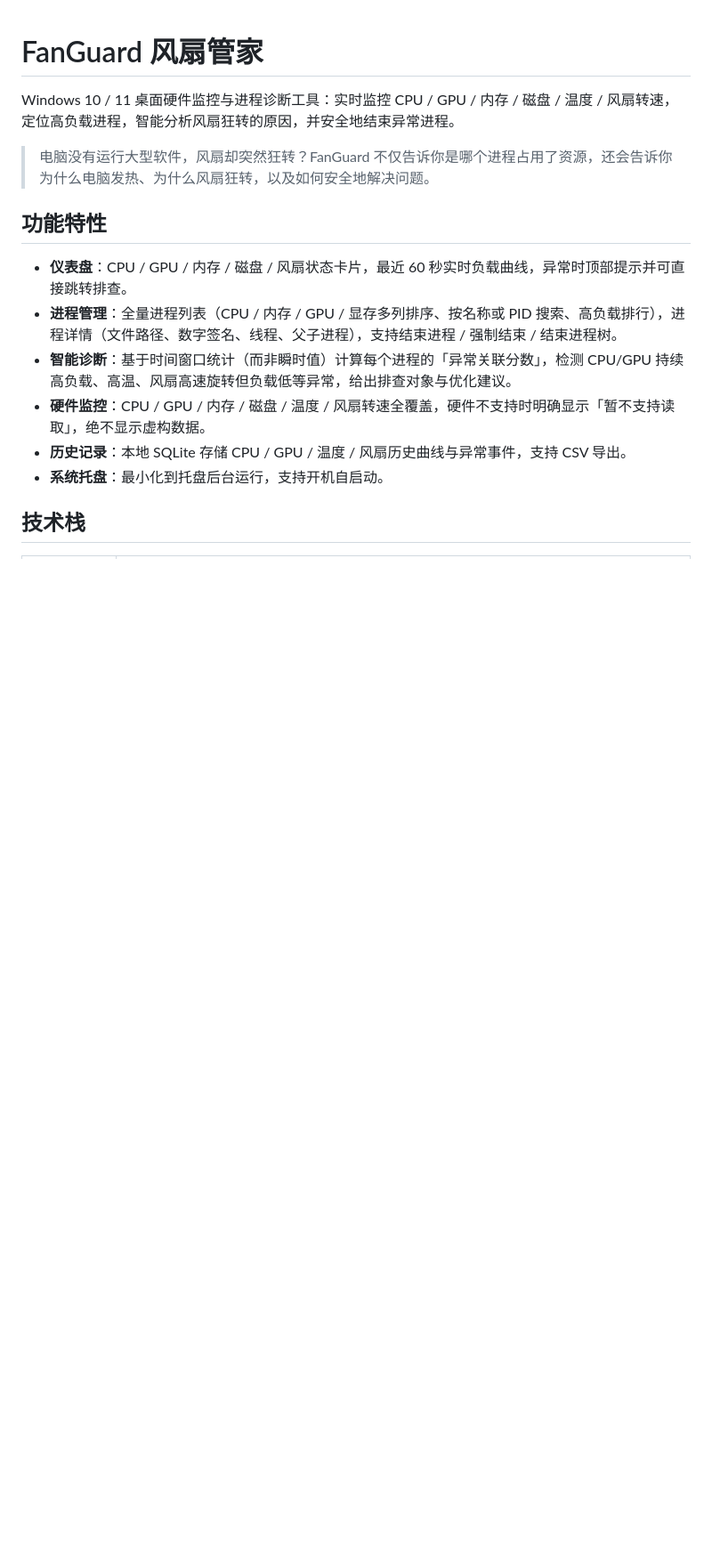
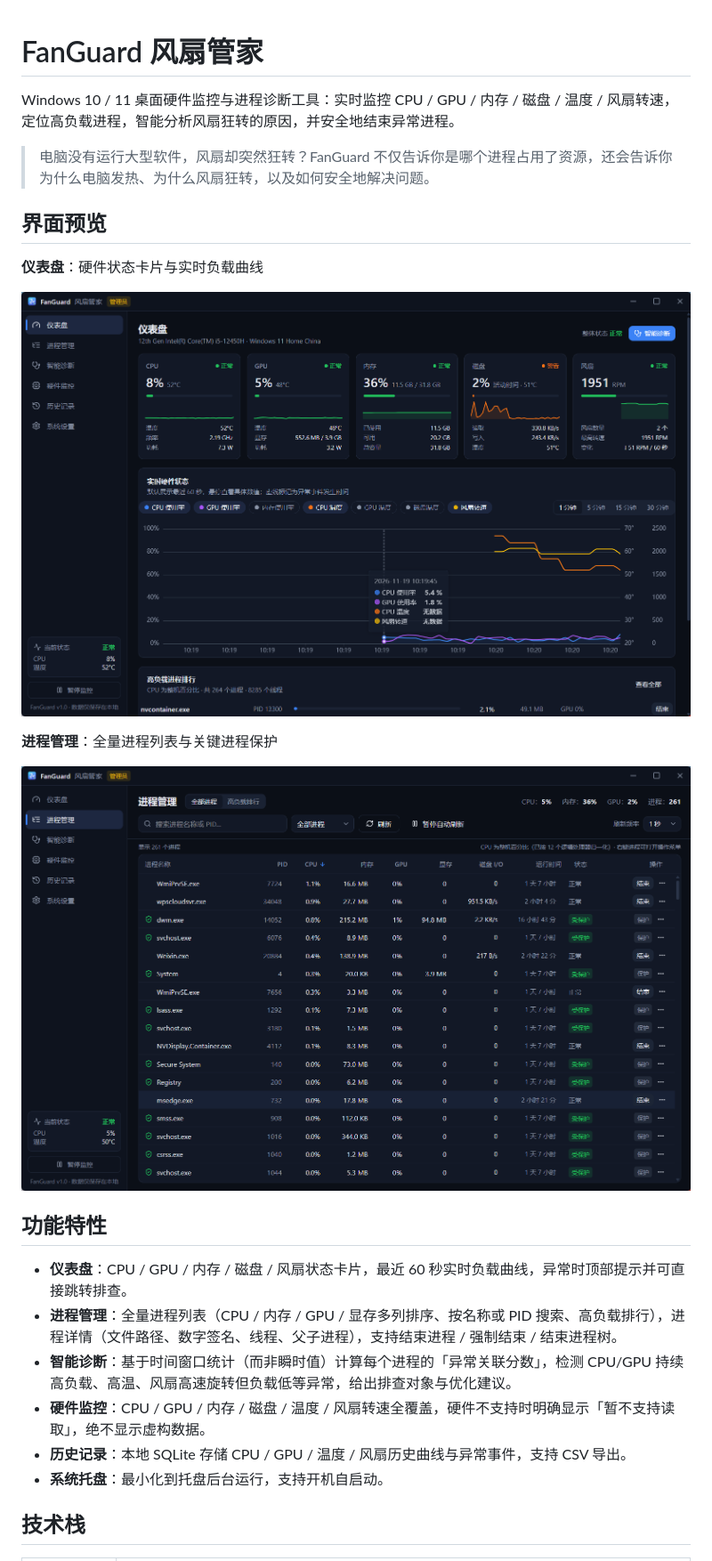
Before and after one commit to ns2250225/fan-guard, a Markdown page: README.md, the part around the change. Shown at 89% size. GitHub-like rendering; pictures changed too: demo.png (added), demo2.png (added); blank space fills up the shorter version.

Commit message:
README 添加界面预览截图（仪表盘 / 进程管理）

```diff
--- a/README.md
+++ b/README.md
@@ -3,6 +3,16 @@
 Windows 10 / 11 桌面硬件监控与进程诊断工具：实时监控 CPU / GPU / 内存 / 磁盘 / 温度 / 风扇转速，定位高负载进程，智能分析风扇狂转的原因，并安全地结束异常进程。
 
 > 电脑没有运行大型软件，风扇却突然狂转？FanGuard 不仅告诉你是哪个进程占用了资源，还会告诉你为什么电脑发热、为什么风扇狂转，以及如何安全地解决问题。
+
+## 界面预览
+
+**仪表盘**：硬件状态卡片与实时负载曲线
+
+![仪表盘](demo.png)
+
+**进程管理**：全量进程列表与关键进程保护
+
+![进程管理](demo2.png)
 
 ## 功能特性
 
```
